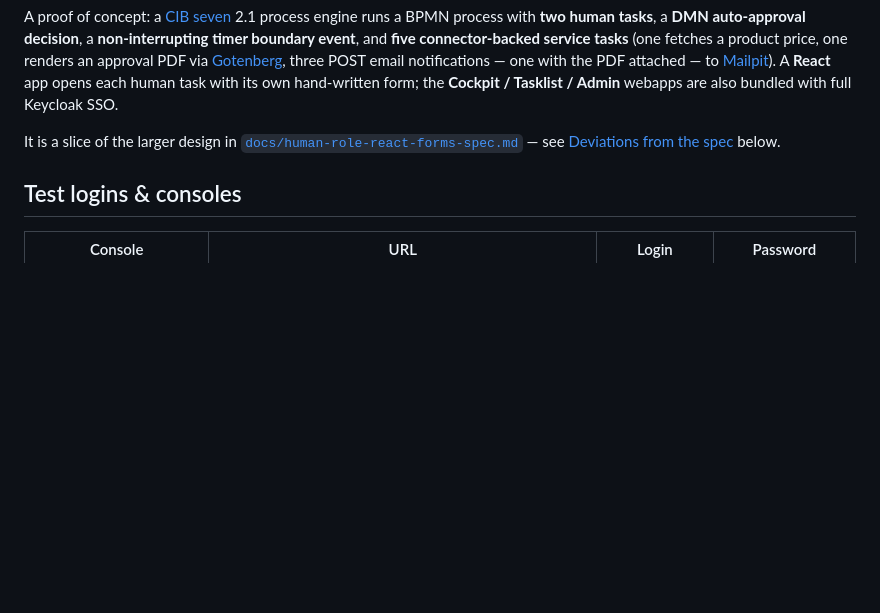
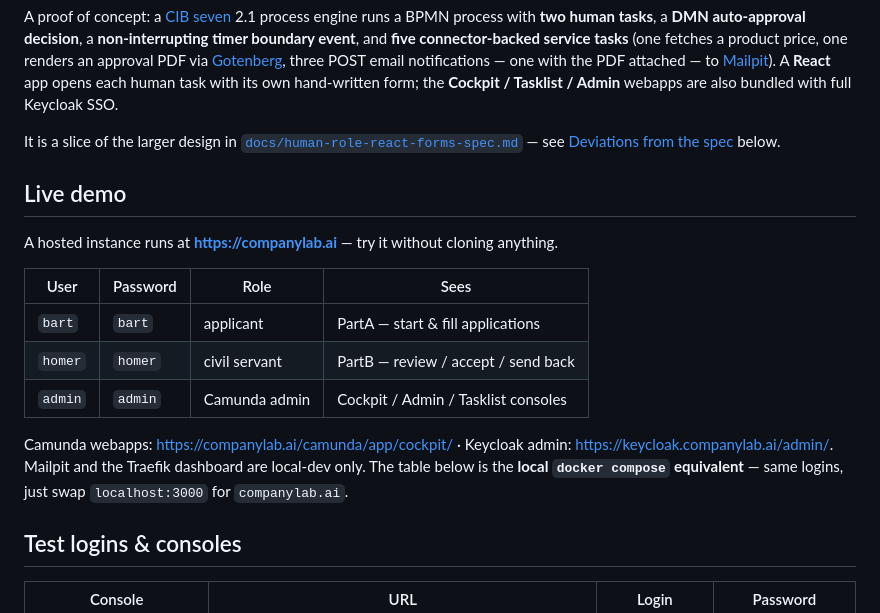
Before and after one commit to krixerx/cib7-react-poc, a Markdown page: README.md, the part around the change. Rendered like a GitHub page; blank space fills up the shorter version.

Commit message:
docs: add Live demo section pointing at companylab.ai
Surface the hosted instance and its three test logins (bart/homer/admin)
at the top of the README, above the local-dev console table. Note which
consoles are public vs local-dev only and that the existing table is the
local docker compose equivalent.

Co-Authored-By: Claude Opus 4.8 (1M context) <noreply@anthropic.com>

```diff
--- a/README.md
+++ b/README.md
@@ -13,6 +13,22 @@ SSO.
 It is a slice of the larger design in
 [`docs/human-role-react-forms-spec.md`](docs/human-role-react-forms-spec.md) —
 see [Deviations from the spec](#deviations-from-the-spec) below.
+
+## Live demo
+
+A hosted instance runs at **<https://companylab.ai>** — try it without cloning
+anything.
+
+| User | Password | Role | Sees |
+|---|---|---|---|
+| `bart`  | `bart`  | applicant      | PartA — start & fill applications |
+| `homer` | `homer` | civil servant  | PartB — review / accept / send back |
+| `admin` | `admin` | Camunda admin  | Cockpit / Admin / Tasklist consoles |
+
+Camunda webapps: <https://companylab.ai/camunda/app/cockpit/> · Keycloak admin:
+<https://keycloak.companylab.ai/admin/>. Mailpit and the Traefik dashboard are
+local-dev only. The table below is the **local `docker compose` equivalent** —
+same logins, just swap `localhost:3000` for `companylab.ai`.
 
 ## Test logins & consoles
 
```
